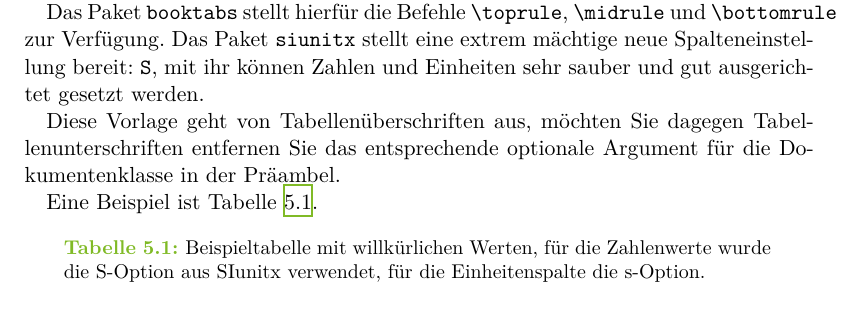
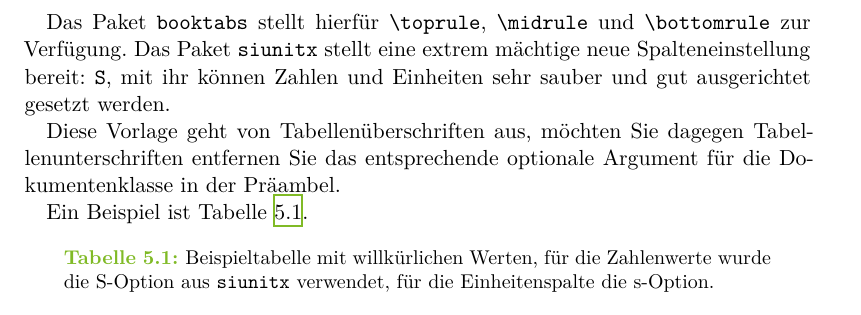
Before and after one commit to maxnoe/tudothesis, a LaTeX thesis (thesis.tex, which reads Inhalt/04_figs_tabs.tex): part of page 18 of 23, cut so that both start at the same text. Compiled offline with XeLaTeX.

Commit message:
improve spacing

```diff
--- a/Inhalt/04_figs_tabs.tex
+++ b/Inhalt/04_figs_tabs.tex
@@ -20,17 +20,16 @@ Setzen Sie Punkte hinter Abbildungsunterschriften.
 
 Tabellen sollten so einfach wie möglich aufgebaut sein, verzichten Sie auf zu viele Linien. In fast allen Fällen reichen drei horizontale Linien aus, jeweils über und unter der Tabelle und zwischen den Spaltenüberschriften und der eigentlichen Tabelle.
 
-Das Paket \texttt{booktabs} stellt hierfür die Befehle \verb_\toprule_, \verb_\midrule_ und
+Das Paket \texttt{booktabs} stellt hierfür \verb_\toprule_, \verb_\midrule_ und
 \verb_\bottomrule_ zur Verfügung.
 Das Paket \texttt{siunitx} stellt eine extrem mächtige neue Spalteneinstellung bereit: \texttt{S}, mit ihr können Zahlen und Einheiten sehr sauber und gut ausgerichtet gesetzt werden.
 
 Diese Vorlage geht von Tabellenüberschriften aus, möchten Sie dagegen Tabellenunterschriften entfernen Sie das entsprechende optionale Argument für die Dokumentenklasse in der Präambel.
 
-Eine Beispiel ist Tabelle \ref{tab:bsp}.
-
+Ein Beispiel ist Tabelle \ref{tab:bsp}.
 \begin{table}
     \centering
-    \caption{Beispieltabelle mit willkürlichen Werten, für die Zahlenwerte wurde die S-Option aus SIunitx verwendet, für die Einheitenspalte die s-Option.}
+    \caption{Beispieltabelle mit willkürlichen Werten, für die Zahlenwerte wurde die S-Option aus \texttt{siunitx} verwendet, für die Einheitenspalte die s-Option.}
     \label{tab:bsp}
     \begin{tabular}{l S[table-format=3.2] S[table-format=3.2(2)] s}
         \toprule
```
Also changed, not shown: Plots/Histogramm.pdf.
